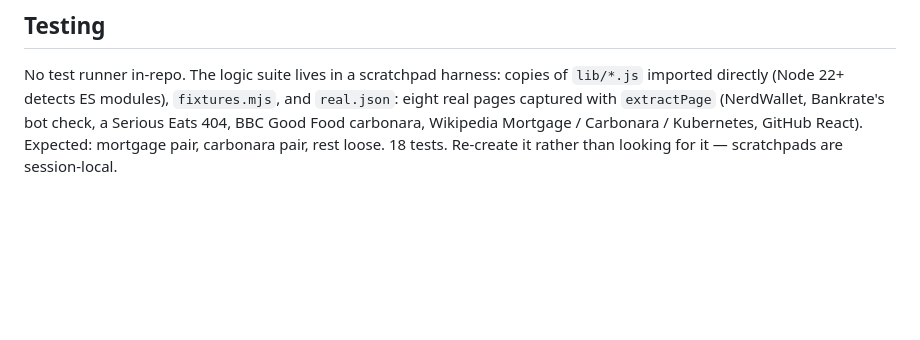
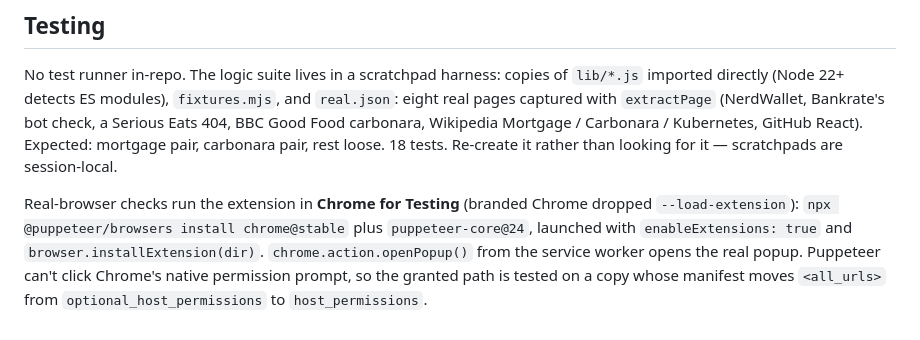
Before and after one commit to tandava-1/tab-daddy, a Markdown page: CLAUDE.md, the part around the change. GitHub-like rendering; blank space fills up the shorter version.

Commit message:
Note the Chrome for Testing harness in project context
Co-Authored-By: Claude Opus 5.5 <noreply@anthropic.com>

```diff
--- a/CLAUDE.md
+++ b/CLAUDE.md
@@ -86,3 +86,11 @@ bot check, a Serious Eats 404, BBC Good Food carbonara, Wikipedia Mortgage /
 Carbonara / Kubernetes, GitHub React). Expected: mortgage pair, carbonara pair,
 rest loose. 18 tests. Re-create it rather than looking for it — scratchpads are
 session-local.
+
+Real-browser checks run the extension in **Chrome for Testing** (branded Chrome
+dropped `--load-extension`): `npx @puppeteer/browsers install chrome@stable` plus
+`puppeteer-core@24`, launched with `enableExtensions: true` and
+`browser.installExtension(dir)`. `chrome.action.openPopup()` from the service
+worker opens the real popup. Puppeteer can't click Chrome's native permission
+prompt, so the granted path is tested on a copy whose manifest moves `<all_urls>`
+from `optional_host_permissions` to `host_permissions`.
```
